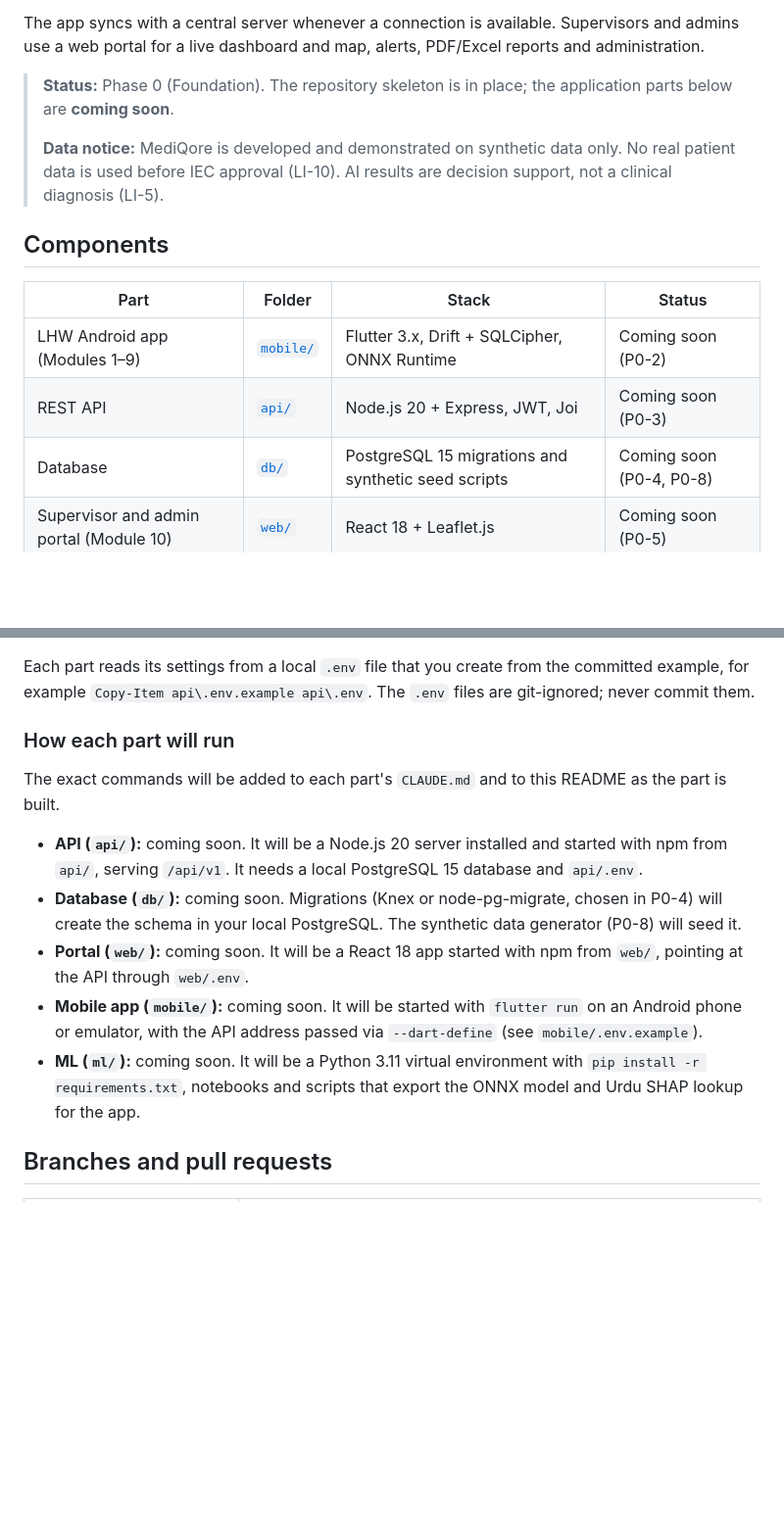
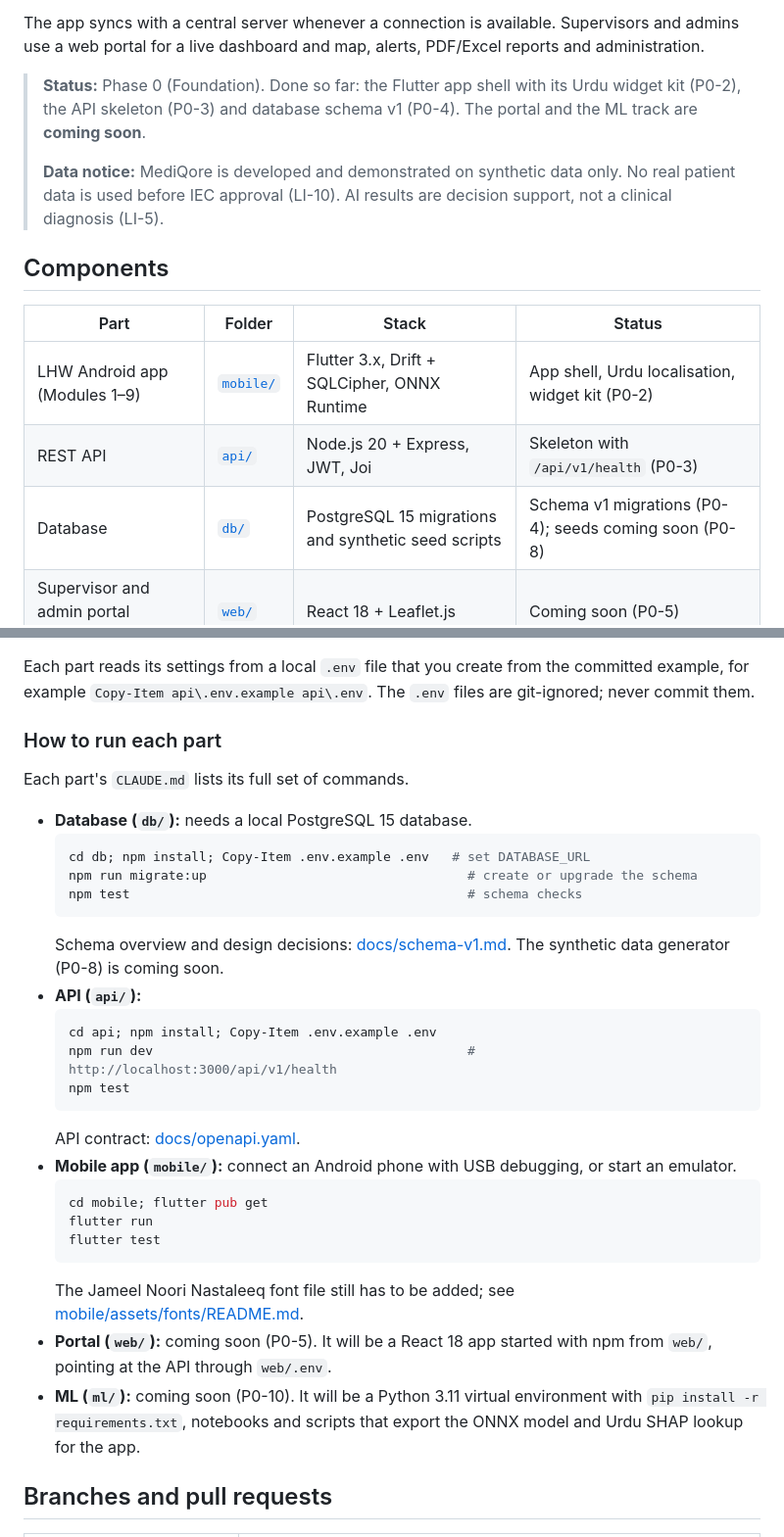
Before and after one commit to ZainAbbas-dev/MediQore, a Markdown page: README.md, 2 parts joined by grey strips. Shown at 98% size. Drawn GitHub-style; blank space fills up the shorter version.

Commit message:
docs: README and CLAUDE.md commands for api, db and mobile
Co-Authored-By: Claude Opus 5.5 <noreply@anthropic.com>
Claude-Session: https://claude.ai/code/session_011JDXnT2zZiFzN9dQcJjCtD

````diff
--- a/README.md
+++ b/README.md
@@ -13,7 +13,7 @@ MediQore replaces the LHW's paper registers with an Urdu Android app that works
 
 The app syncs with a central server whenever a connection is available. Supervisors and admins use a web portal for a live dashboard and map, alerts, PDF/Excel reports and administration.
 
-> **Status:** Phase 0 (Foundation). The repository skeleton is in place; the application parts below are **coming soon**.
+> **Status:** Phase 0 (Foundation). Done so far: the Flutter app shell with its Urdu widget kit (P0-2), the API skeleton (P0-3) and database schema v1 (P0-4). The portal and the ML track are **coming soon**.
 >
 > **Data notice:** MediQore is developed and demonstrated on synthetic data only. No real patient data is used before IEC approval (LI-10). AI results are decision support, not a clinical diagnosis (LI-5).
 
@@ -21,9 +21,9 @@ The app syncs with a central server whenever a connection is available. Supervis
 
 | Part | Folder | Stack | Status |
 |---|---|---|---|
-| LHW Android app (Modules 1–9) | [`mobile/`](mobile/) | Flutter 3.x, Drift + SQLCipher, ONNX Runtime | Coming soon (P0-2) |
-| REST API | [`api/`](api/) | Node.js 20 + Express, JWT, Joi | Coming soon (P0-3) |
-| Database | [`db/`](db/) | PostgreSQL 15 migrations and synthetic seed scripts | Coming soon (P0-4, P0-8) |
+| LHW Android app (Modules 1–9) | [`mobile/`](mobile/) | Flutter 3.x, Drift + SQLCipher, ONNX Runtime | App shell, Urdu localisation, widget kit (P0-2) |
+| REST API | [`api/`](api/) | Node.js 20 + Express, JWT, Joi | Skeleton with `/api/v1/health` (P0-3) |
+| Database | [`db/`](db/) | PostgreSQL 15 migrations and synthetic seed scripts | Schema v1 migrations (P0-4); seeds coming soon (P0-8) |
 | Supervisor and admin portal (Module 10) | [`web/`](web/) | React 18 + Leaflet.js | Coming soon (P0-5) |
 | ML pipeline and analytics worker | [`ml/`](ml/) | Python 3.11, scikit-learn, SHAP, sklearn2onnx | Coming soon (P0-10) |
 
@@ -69,15 +69,33 @@ git checkout dev
 
 Each part reads its settings from a local `.env` file that you create from the committed example, for example `Copy-Item api\.env.example api\.env`. The `.env` files are git-ignored; never commit them.
 
-### How each part will run
+### How to run each part
 
-The exact commands will be added to each part's `CLAUDE.md` and to this README as the part is built.
+Each part's `CLAUDE.md` lists its full set of commands.
 
-- **API (`api/`):** coming soon. It will be a Node.js 20 server installed and started with npm from `api/`, serving `/api/v1`. It needs a local PostgreSQL 15 database and `api/.env`.
-- **Database (`db/`):** coming soon. Migrations (Knex or node-pg-migrate, chosen in P0-4) will create the schema in your local PostgreSQL. The synthetic data generator (P0-8) will seed it.
-- **Portal (`web/`):** coming soon. It will be a React 18 app started with npm from `web/`, pointing at the API through `web/.env`.
-- **Mobile app (`mobile/`):** coming soon. It will be started with `flutter run` on an Android phone or emulator, with the API address passed via `--dart-define` (see `mobile/.env.example`).
-- **ML (`ml/`):** coming soon. It will be a Python 3.11 virtual environment with `pip install -r requirements.txt`, notebooks and scripts that export the ONNX model and Urdu SHAP lookup for the app.
+- **Database (`db/`):** needs a local PostgreSQL 15 database.
+  ```powershell
+  cd db; npm install; Copy-Item .env.example .env   # set DATABASE_URL
+  npm run migrate:up                                  # create or upgrade the schema
+  npm test                                            # schema checks
+  ```
+  Schema overview and design decisions: [docs/schema-v1.md](docs/schema-v1.md). The synthetic data generator (P0-8) is coming soon.
+- **API (`api/`):**
+  ```powershell
+  cd api; npm install; Copy-Item .env.example .env
+  npm run dev                                         # http://localhost:3000/api/v1/health
+  npm test
+  ```
+  API contract: [docs/openapi.yaml](docs/openapi.yaml).
+- **Mobile app (`mobile/`):** connect an Android phone with USB debugging, or start an emulator.
+  ```powershell
+  cd mobile; flutter pub get
+  flutter run
+  flutter test
+  ```
+  The Jameel Noori Nastaleeq font file still has to be added; see [mobile/assets/fonts/README.md](mobile/assets/fonts/README.md).
+- **Portal (`web/`):** coming soon (P0-5). It will be a React 18 app started with npm from `web/`, pointing at the API through `web/.env`.
+- **ML (`ml/`):** coming soon (P0-10). It will be a Python 3.11 virtual environment with `pip install -r requirements.txt`, notebooks and scripts that export the ONNX model and Urdu SHAP lookup for the app.
 
 ## Branches and pull requests
 
````
Also changed, not shown: CLAUDE.md (+9 -1 lines).
